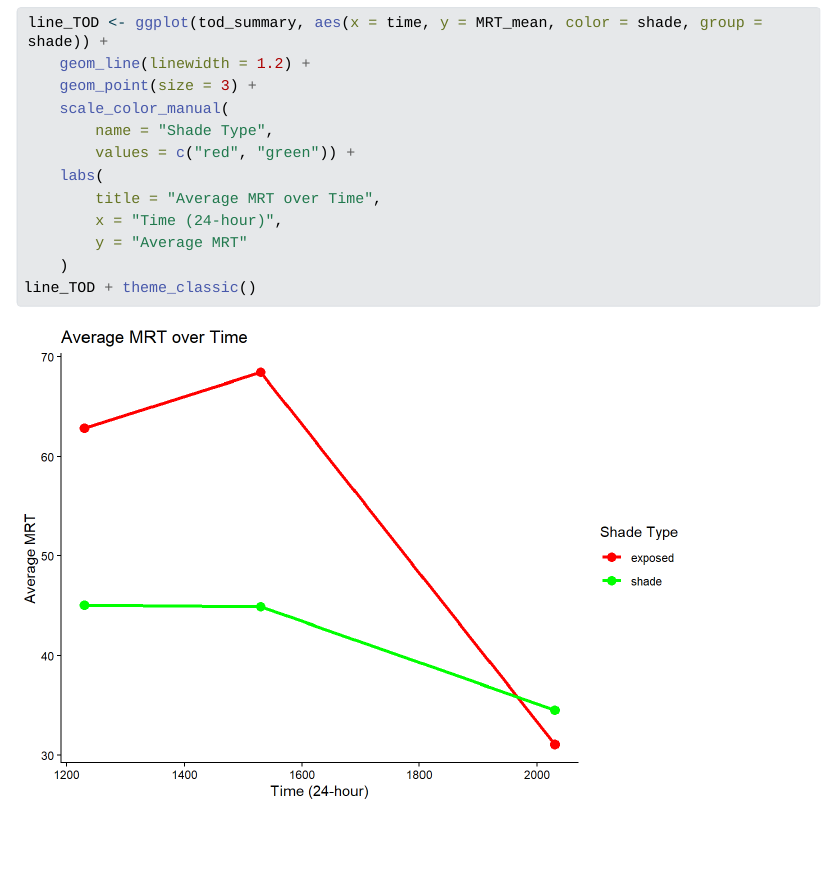
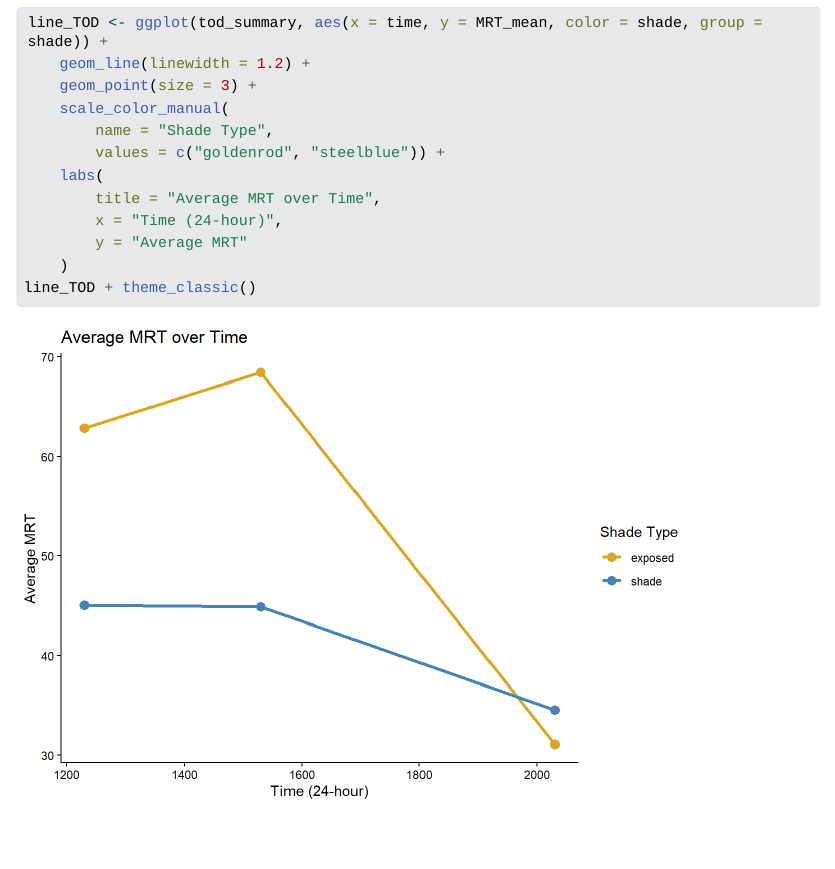
Before and after one commit to kschmitt0/MaRTy, a Quarto document (MaRTy.qmd): the page in a window 1100 px wide, from 4840 px down. The pictures show the output file MaRTy.html that the author committed with the source, opened offline; Quarto's library style sheets are replaced by a plain one without menus; long lines of code are wrapped.

Commit message:
line chart - colors

```diff
--- a/MaRTy.qmd
+++ b/MaRTy.qmd
@@ -148,7 +148,7 @@ line_TOD <- ggplot(tod_summary, aes(x = time, y = MRT_mean, color = shade, group
     geom_point(size = 3) +
     scale_color_manual(
         name = "Shade Type",
-        values = c("red", "green")) +
+        values = c("goldenrod", "steelblue")) +
     labs(
         title = "Average MRT over Time",
         x = "Time (24-hour)",
```
Also changed, not shown: MaRTy.html, MaRTy_files/figure-html/time of day line graph-1.png.
